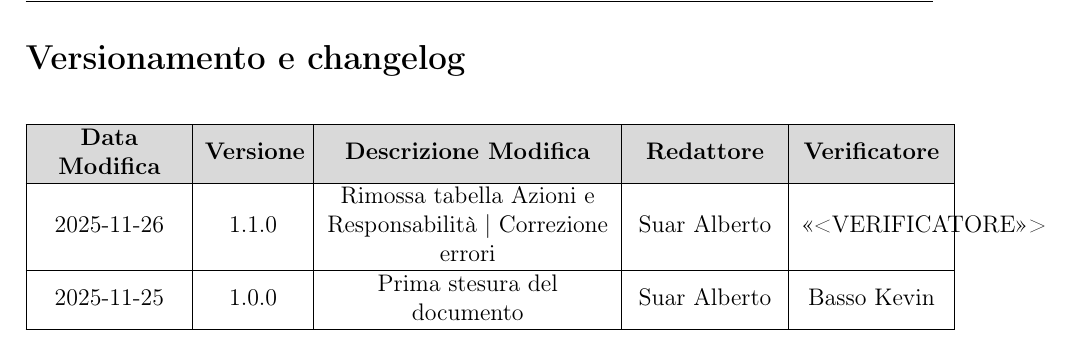
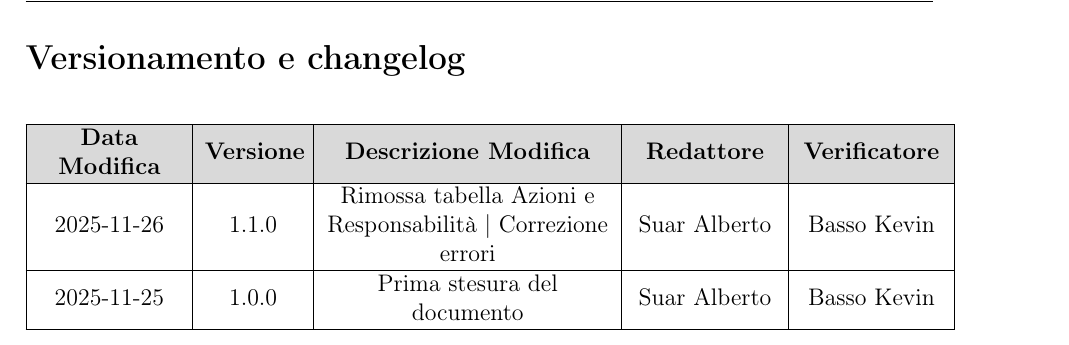
Before and after one commit to SkarabGroup/DocumentazioneProgetto, a LaTeX document (verbali/esterni/.tex/design_thinking.tex): part of page 2 of 9, cut so that both start at the same text. Compiled offline with pdfLaTeX.

Commit message:
Verifica nuova versione verbale esterno 2025-11-25

```diff
--- a/verbali/esterni/.tex/design_thinking.tex
+++ b/verbali/esterni/.tex/design_thinking.tex
@@ -68,7 +68,7 @@
 \rowcolor{gray!30}
 \textbf{Data Modifica} & \textbf{Versione} & \textbf{Descrizione Modifica} & \textbf{Redattore} & \textbf{Verificatore}\\
 \hline
-2025-11-26 & 1.1.0 & Rimossa tabella Azioni e Responsabilità | Correzione errori & Suar Alberto & <<<VERIFICATORE>>> \\
+2025-11-26 & 1.1.0 & Rimossa tabella Azioni e Responsabilità | Correzione errori & Suar Alberto & Basso Kevin \\
 \hline
 2025-11-25 & 1.0.0 & Prima stesura del documento & Suar Alberto & Basso Kevin \\
 \hline
```
